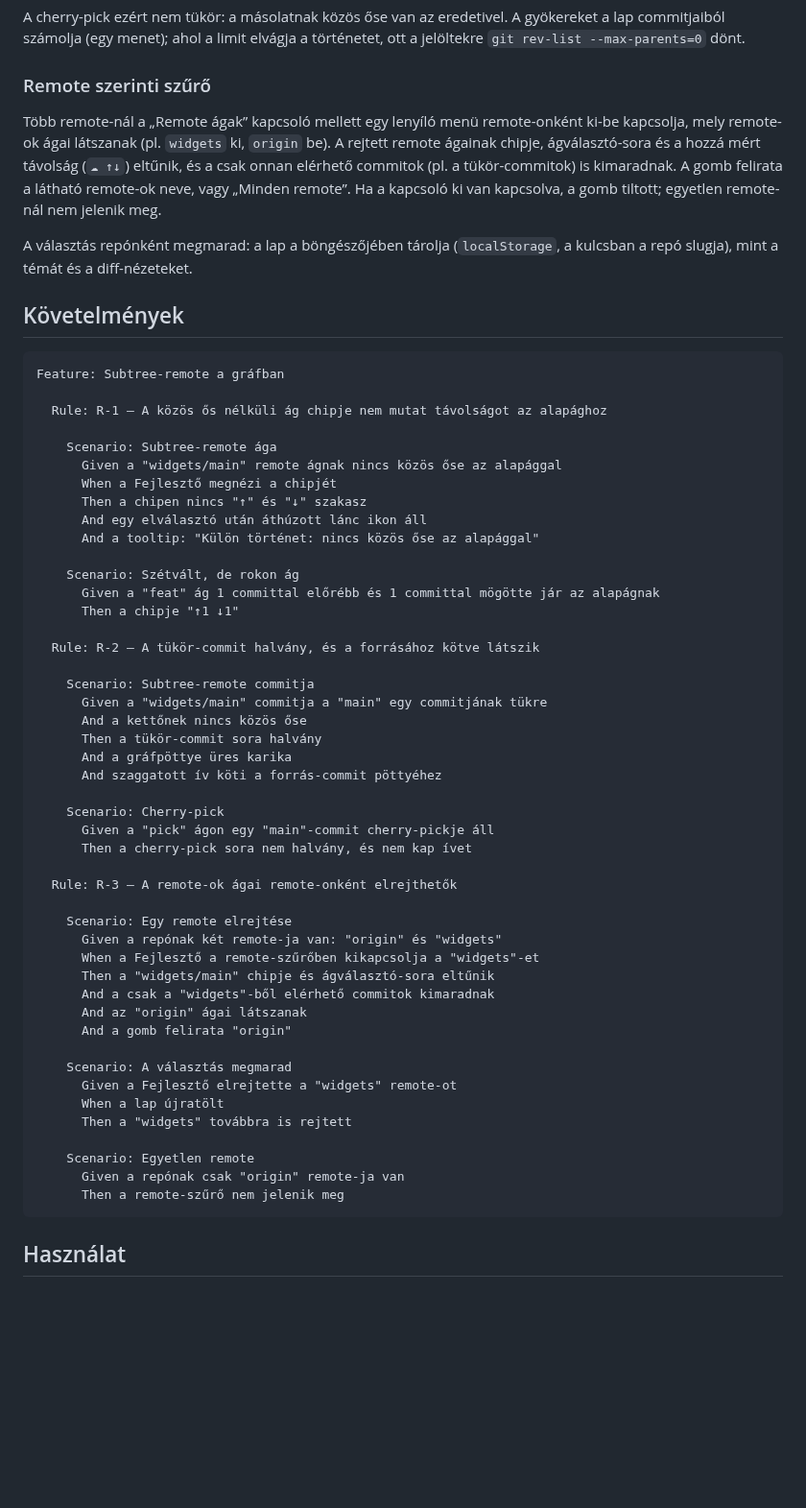
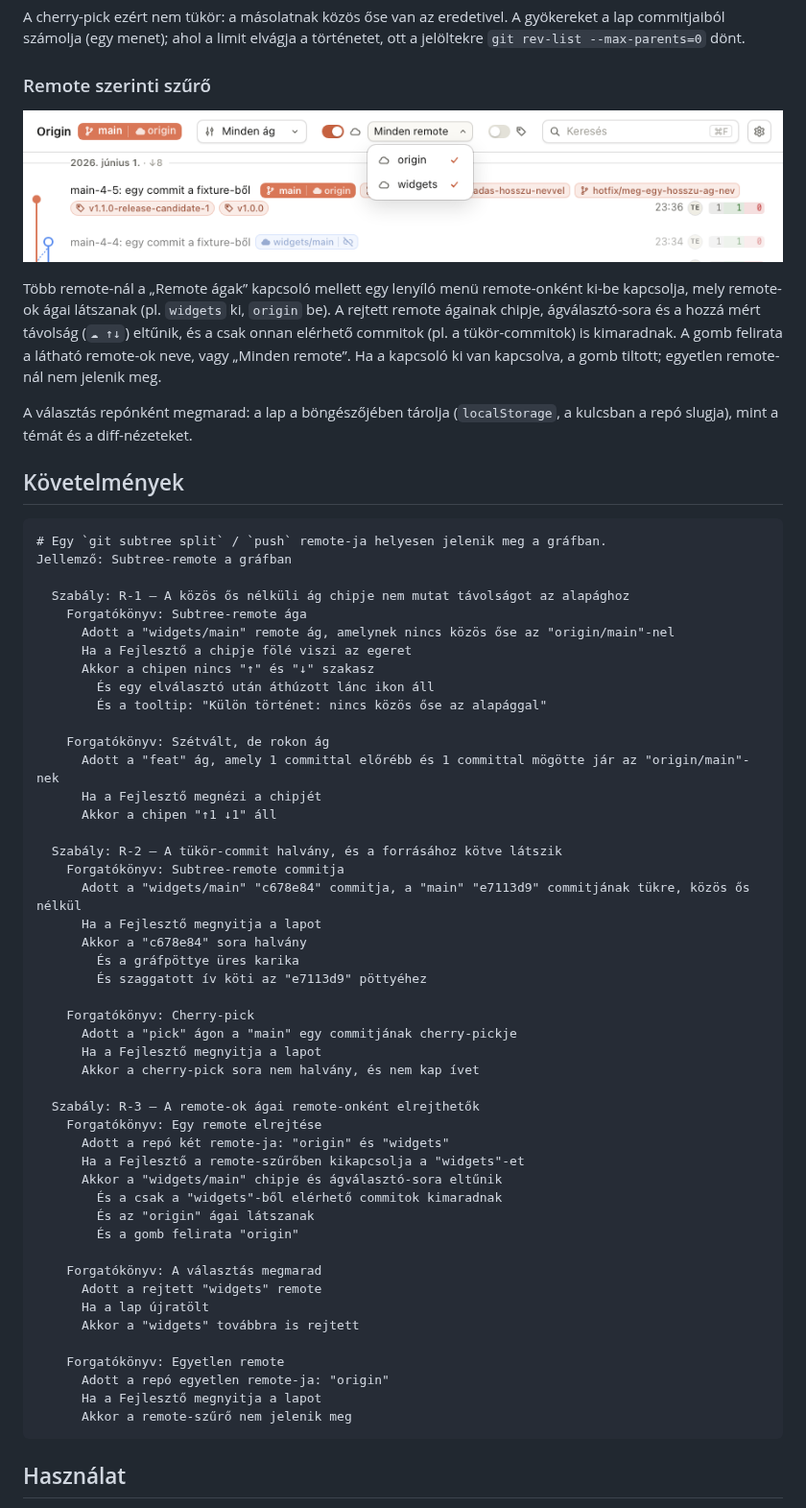
Before and after one commit to GaborTorma/git-graph, a Markdown page: docs/subtree-remote.md, the part around one of its changes. Shown at 96% size. Rendered like a GitHub page; pictures changed too: docs/img/subtree-remote/remote-filter.png (added); blank space fills up the shorter version.

````diff
--- a/docs/subtree-remote.md
+++ b/docs/subtree-remote.md
@@ -39,6 +41,8 @@ lap commitjaiból számolja (egy menet); ahol a limit elvágja a történetet, o
 
 ### Remote szerinti szűrő
 
+![A remote-szűrő nyitva: origin és widgets, mindkettő bekapcsolva](img/subtree-remote/remote-filter.png)
+
 Több remote-nál a „Remote ágak” kapcsoló mellett egy lenyíló menü remote-onként ki-be
 kapcsolja, mely remote-ok ágai látszanak (pl. `widgets` ki, `origin` be). A rejtett
 remote ágainak chipje, ágválasztó-sora és a hozzá mért távolság (`☁ ↑↓`) eltűnik, és a
@@ -52,52 +56,53 @@ a repó slugja), mint a témát és a diff-nézeteket.
 ## Követelmények
 
 ```gherkin
-Feature: Subtree-remote a gráfban
+# Egy `git subtree split` / `push` remote-ja helyesen jelenik meg a gráfban.
+Jellemző: Subtree-remote a gráfban
 
-  Rule: R-1 — A közös ős nélküli ág chipje nem mutat távolságot az alapághoz
+  Szabály: R-1 — A közös ős nélküli ág chipje nem mutat távolságot az alapághoz
+    Forgatókönyv: Subtree-remote ága
+      Adott a "widgets/main" remote ág, amelynek nincs közös őse az "origin/main"-nel
+      Ha a Fejlesztő a chipje fölé viszi az egeret
+      Akkor a chipen nincs "↑" és "↓" szakasz
+        És egy elválasztó után áthúzott lánc ikon áll
+        És a tooltip: "Külön történet: nincs közös őse az alapággal"
 
-    Scenario: Subtree-remote ága
-      Given a "widgets/main" remote ágnak nincs közös őse az alapággal
-      When a Fejlesztő megnézi a chipjét
-      Then a chipen nincs "↑" és "↓" szakasz
-      And egy elválasztó után áthúzott lánc ikon áll
-      And a tooltip: "Külön történet: nincs közös őse az alapággal"
+    Forgatókönyv: Szétvált, de rokon ág
+      Adott a "feat" ág, amely 1 committal előrébb és 1 committal mögötte jár az "origin/main"-nek
+      Ha a Fejlesztő megnézi a chipjét
+      Akkor a chipen "↑1 ↓1" áll
 
-    Scenario: Szétvált, de rokon ág
-      Given a "feat" ág 1 committal előrébb és 1 committal mögötte jár az alapágnak
-      Then a chipje "↑1 ↓1"
+  Szabály: R-2 — A tükör-commit halvány, és a forrásához kötve látszik
+    Forgatókönyv: Subtree-remote commitja
+      Adott a "widgets/main" "c678e84" commitja, a "main" "e7113d9" commitjának tükre, közös ős nélkül
+      Ha a Fejlesztő megnyitja a lapot
+      Akkor a "c678e84" sora halvány
+        És a gráfpöttye üres karika
+        És szaggatott ív köti az "e7113d9" pöttyéhez
 
-  Rule: R-2 — A tükör-commit halvány, és a forrásához kötve látszik
+    Forgatókönyv: Cherry-pick
+      Adott a "pick" ágon a "main" egy commitjának cherry-pickje
+      Ha a Fejlesztő megnyitja a lapot
+      Akkor a cherry-pick sora nem halvány, és nem kap ívet
 
-    Scenario: Subtree-remote commitja
-      Given a "widgets/main" commitja a "main" egy commitjának tükre
-      And a kettőnek nincs közös őse
-      Then a tükör-commit sora halvány
-      And a gráfpöttye üres karika
-      And szaggatott ív köti a forrás-commit pöttyéhez
+  Szabály: R-3 — A remote-ok ágai remote-onként elrejthetők
+    Forgatókönyv: Egy remote elrejtése
+      Adott a repó két remote-ja: "origin" és "widgets"
+      Ha a Fejlesztő a remote-szűrőben kikapcsolja a "widgets"-et
+      Akkor a "widgets/main" chipje és ágválasztó-sora eltűnik
+        És a csak a "widgets"-ből elérhető commitok kimaradnak
+        És az "origin" ágai látszanak
+        És a gomb felirata "origin"
 
-    Scenario: Cherry-pick
-      Given a "pick" ágon egy "main"-commit cherry-pickje áll
-      Then a cherry-pick sora nem halvány, és nem kap ívet
+    Forgatókönyv: A választás megmarad
+      Adott a rejtett "widgets" remote
+      Ha a lap újratölt
+      Akkor a "widgets" továbbra is rejtett
 
-  Rule: R-3 — A remote-ok ágai remote-onként elrejthetők
-
-    Scenario: Egy remote elrejtése
-      Given a repónak két remote-ja van: "origin" és "widgets"
-      When a Fejlesztő a remote-szűrőben kikapcsolja a "widgets"-et
-      Then a "widgets/main" chipje és ágválasztó-sora eltűnik
-      And a csak a "widgets"-ből elérhető commitok kimaradnak
-      And az "origin" ágai látszanak
-      And a gomb felirata "origin"
-
-    Scenario: A választás megmarad
-      Given a Fejlesztő elrejtette a "widgets" remote-ot
-      When a lap újratölt
-      Then a "widgets" továbbra is rejtett
-
-    Scenario: Egyetlen remote
-      Given a repónak csak "origin" remote-ja van
-      Then a remote-szűrő nem jelenik meg
+    Forgatókönyv: Egyetlen remote
+      Adott a repó egyetlen remote-ja: "origin"
+      Ha a Fejlesztő megnyitja a lapot
+      Akkor a remote-szűrő nem jelenik meg
 ```
 
 ## Használat
````
Also changed, not shown: other parts of docs/subtree-remote.md (+2 -0 lines), .claude/CLAUDE.md (+2 -0 lines), README.md (+6 -1 lines), docs/img/subtree-remote/graph.png (added), 1 other file.
